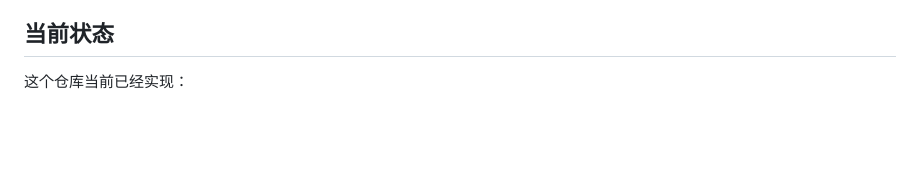
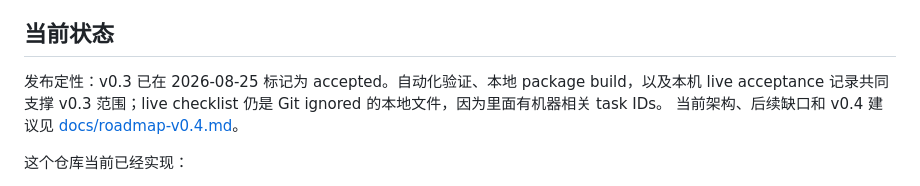
Before and after one commit to ingeniousfrog/Heuriva, a Markdown page: README-CN.md, the part around the change. Rendered like a GitHub page; blank space fills up the shorter version.

```diff
--- a/README-CN.md
+++ b/README-CN.md
@@ -19,6 +19,11 @@ Heuriva 的重点不是做一个通用 Agent 框架，也不是先做 Python SDK
 - 用户可以通过 CLI 查看简洁 trace，也可以用 `--trace` 或 `show` 检查细节。
 
 ## 当前状态
+
+发布定性：v0.3 已在 2026-08-25 标记为 accepted。自动化验证、本地
+package build，以及本机 live acceptance 记录共同支撑 v0.3 范围；live
+checklist 仍是 Git ignored 的本地文件，因为里面有机器相关 task IDs。
+当前架构、后续缺口和 v0.4 建议见 [docs/roadmap-v0.4.md](docs/roadmap-v0.4.md)。
 
 这个仓库当前已经实现：
 
```
Also changed, not shown: README.md (+6 -0 lines), docs/roadmap-v0.4.md (added, +157 -0 lines).
